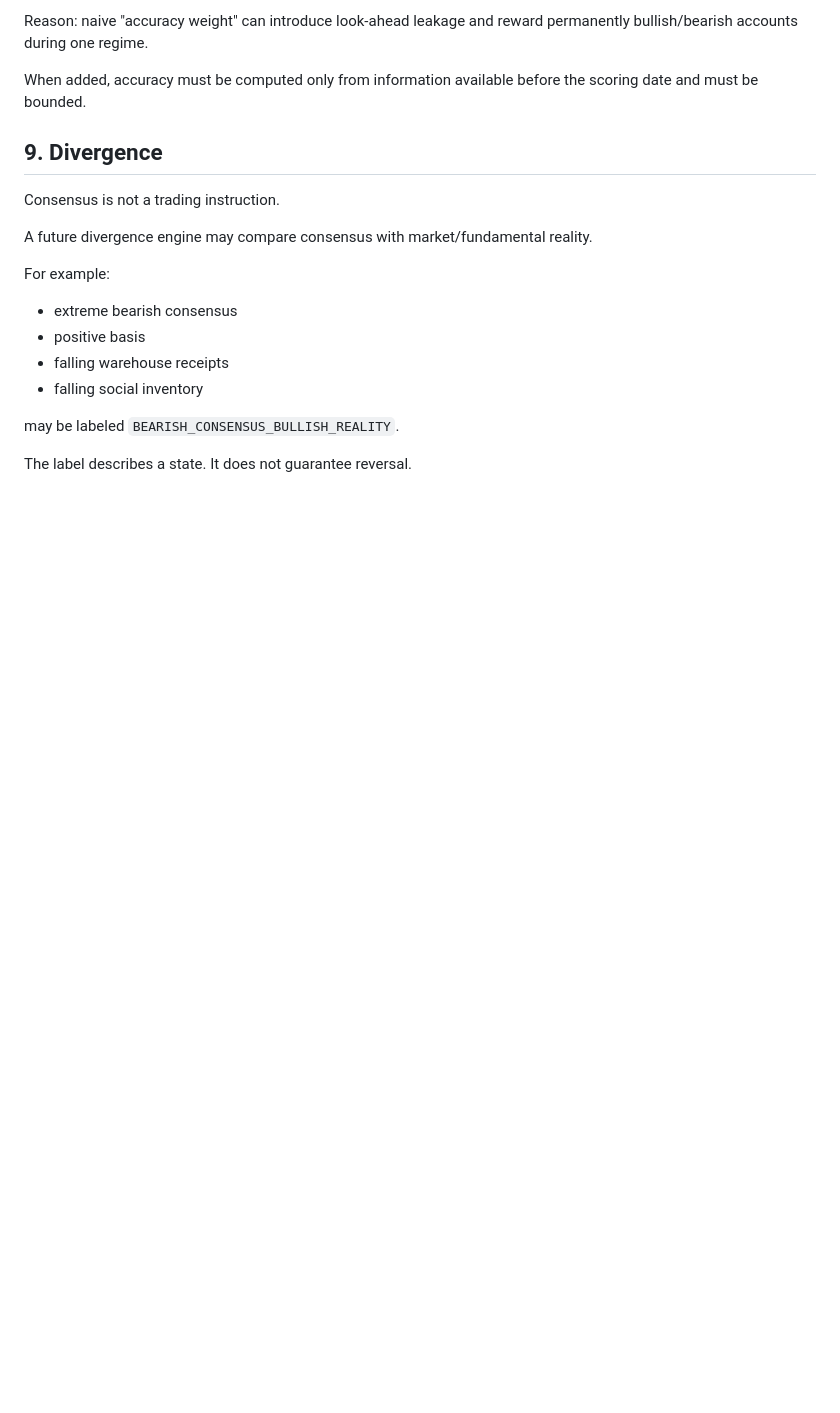
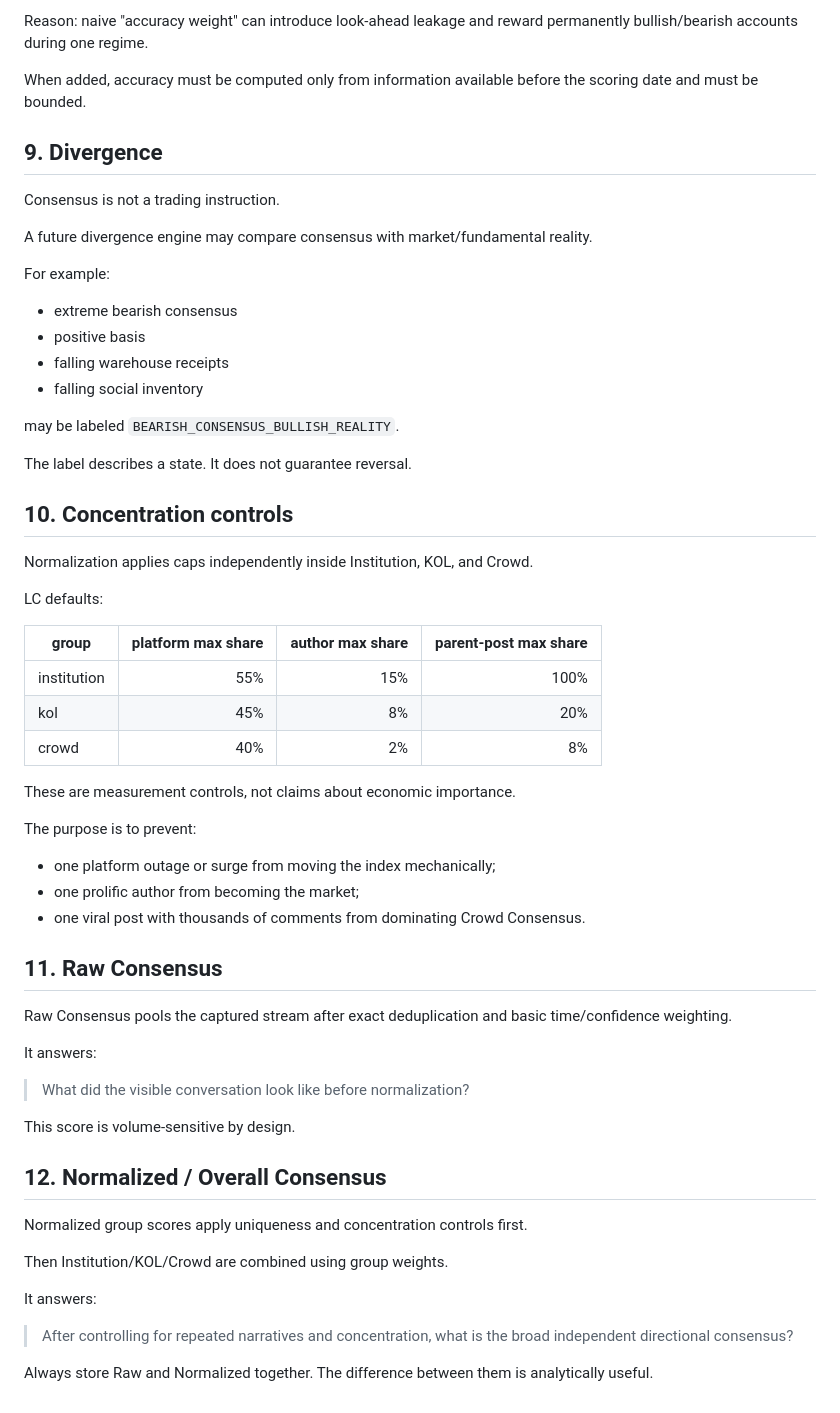
Before and after one commit to ycyfj731-dev/content-research-factory, a Markdown page: skills/market-consensus-radar/SCORING.md, the part around one of its changes. Drawn GitHub-style; blank space fills up the shorter version.

Commit message:
docs(consensus): document raw vs normalized scoring

```diff
--- a/skills/market-consensus-radar/SCORING.md
+++ b/skills/market-consensus-radar/SCORING.md
@@ -179,3 +191,46 @@ For example:
 may be labeled `BEARISH_CONSENSUS_BULLISH_REALITY`.
 
 The label describes a state. It does not guarantee reversal.
+
+
+## 10. Concentration controls
+
+Normalization applies caps independently inside Institution, KOL, and Crowd.
+
+LC defaults:
+
+| group | platform max share | author max share | parent-post max share |
+|---|---:|---:|---:|
+| institution | 55% | 15% | 100% |
+| kol | 45% | 8% | 20% |
+| crowd | 40% | 2% | 8% |
+
+These are measurement controls, not claims about economic importance.
+
+The purpose is to prevent:
+
+- one platform outage or surge from moving the index mechanically;
+- one prolific author from becoming the market;
+- one viral post with thousands of comments from dominating Crowd Consensus.
+
+## 11. Raw Consensus
+
+Raw Consensus pools the captured stream after exact deduplication and basic time/confidence weighting.
+
+It answers:
+
+> What did the visible conversation look like before normalization?
+
+This score is volume-sensitive by design.
+
+## 12. Normalized / Overall Consensus
+
+Normalized group scores apply uniqueness and concentration controls first.
+
+Then Institution/KOL/Crowd are combined using group weights.
+
+It answers:
+
+> After controlling for repeated narratives and concentration, what is the broad independent directional consensus?
+
+Always store Raw and Normalized together. The difference between them is analytically useful.
```
Also changed, not shown: other parts of skills/market-consensus-radar/SCORING.md (+15 -3 lines).
